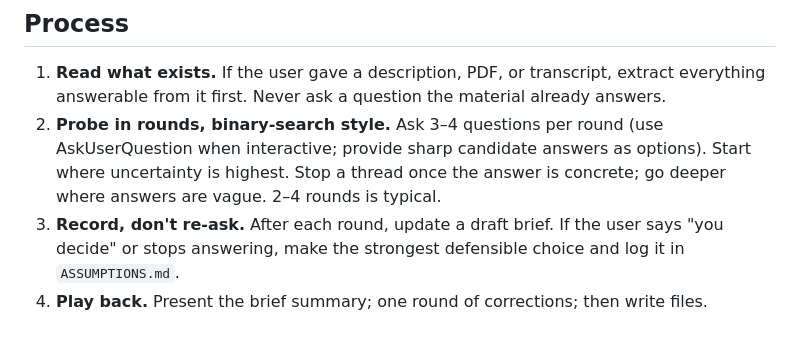
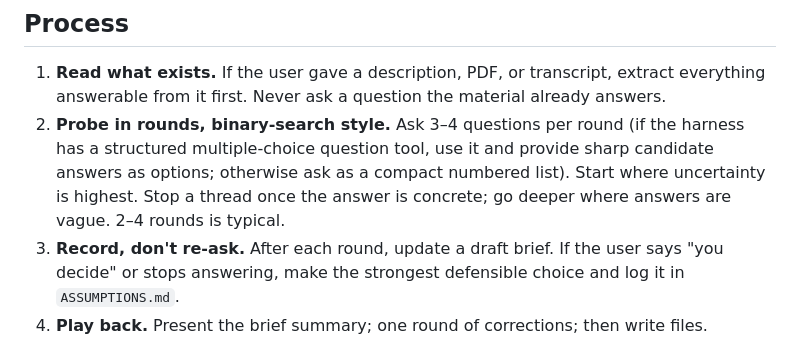
Before and after one commit to dlmastery/startup-skills, a Markdown page: skills/grill-me/SKILL.md, the part around the change. Rendered like a GitHub page.

```diff
--- a/skills/grill-me/SKILL.md
+++ b/skills/grill-me/SKILL.md
@@ -14,7 +14,7 @@ You are a top-decile YC partner + deep-tech VC doing founder office hours. Warm
 ## Process
 
 1. **Read what exists.** If the user gave a description, PDF, or transcript, extract everything answerable from it first. Never ask a question the material already answers.
-2. **Probe in rounds, binary-search style.** Ask 3–4 questions per round (use AskUserQuestion when interactive; provide sharp candidate answers as options). Start where uncertainty is highest. Stop a thread once the answer is concrete; go deeper where answers are vague. 2–4 rounds is typical.
+2. **Probe in rounds, binary-search style.** Ask 3–4 questions per round (if the harness has a structured multiple-choice question tool, use it and provide sharp candidate answers as options; otherwise ask as a compact numbered list). Start where uncertainty is highest. Stop a thread once the answer is concrete; go deeper where answers are vague. 2–4 rounds is typical.
 3. **Record, don't re-ask.** After each round, update a draft brief. If the user says "you decide" or stops answering, make the strongest defensible choice and log it in `ASSUMPTIONS.md`.
 4. **Play back.** Present the brief summary; one round of corrections; then write files.
 
```
Also changed, not shown: AGENTS.md (added, +34 -0 lines), README.md (+8 -2 lines).
